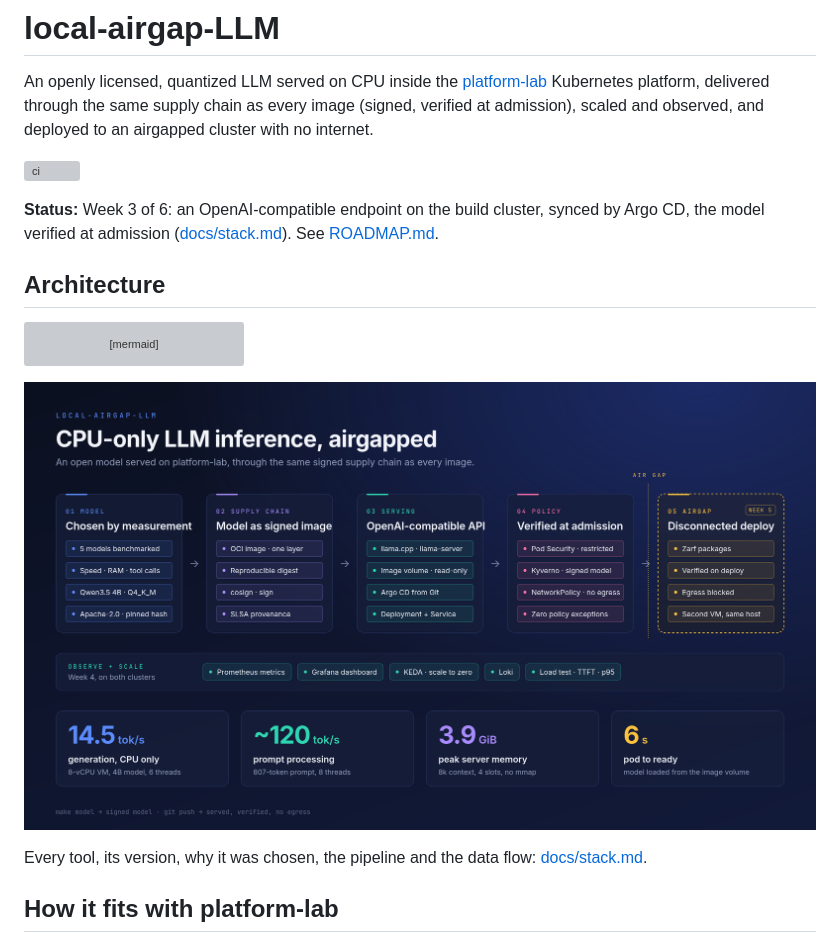
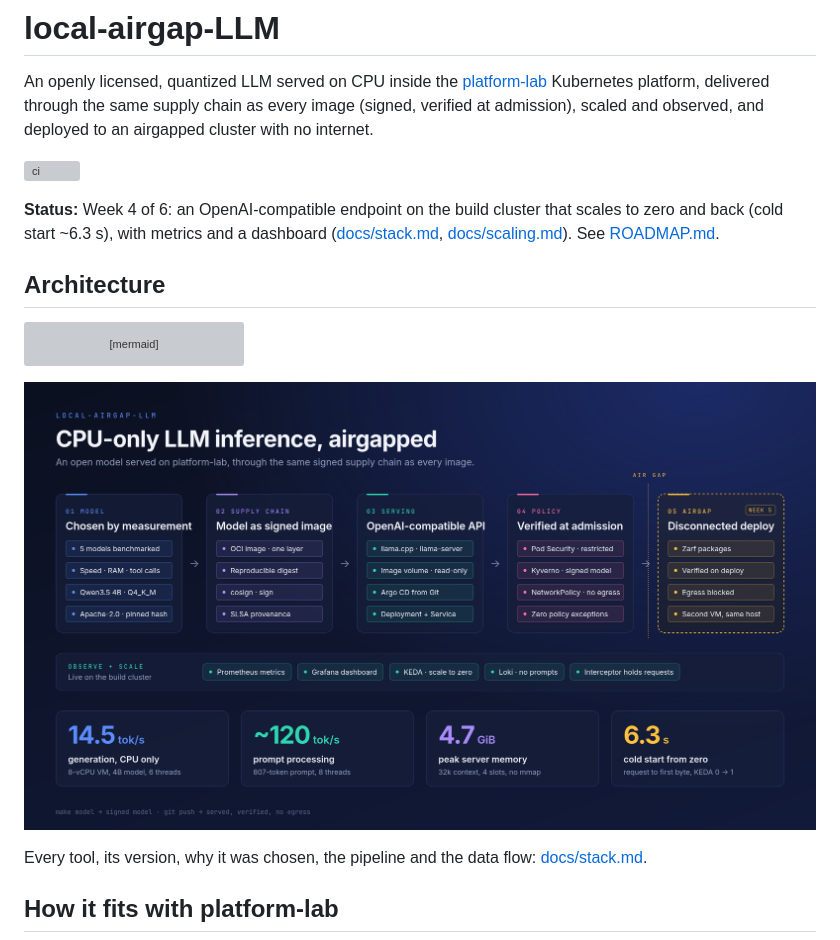
Before and after one commit to JGGHalfhide/local-airgap-LLM, a Markdown page: README.md, the part around the change. Rendered like a GitHub page; pictures changed too: docs/images/overview.png; grey boxes are pictures that could not be loaded.

Commit message:
docs: Week 4 done: scaling and cold start, observability, stack, overview

```diff
--- a/README.md
+++ b/README.md
@@ -8,7 +8,7 @@ cluster with no internet.
 
 [![ci](https://github.com/JGGHalfhide/local-airgap-LLM/actions/workflows/ci.yml/badge.svg)](https://github.com/JGGHalfhide/local-airgap-LLM/actions/workflows/ci.yml)
 
-**Status:** Week 3 of 6: an OpenAI-compatible endpoint on the build cluster, synced by Argo CD, the model verified at admission ([docs/stack.md](docs/stack.md)). See [ROADMAP.md](ROADMAP.md).
+**Status:** Week 4 of 6: an OpenAI-compatible endpoint on the build cluster that scales to zero and back (cold start ~6.3 s), with metrics and a dashboard ([docs/stack.md](docs/stack.md), [docs/scaling.md](docs/scaling.md)). See [ROADMAP.md](ROADMAP.md).
 
 ## Architecture
 
```
Also changed, not shown: ROADMAP.md (+6 -6 lines), docs/observability.md (added, +77 -0 lines), docs/scaling.md (added, +71 -0 lines), docs/stack.md (+62 -24 lines), 4 other files.
